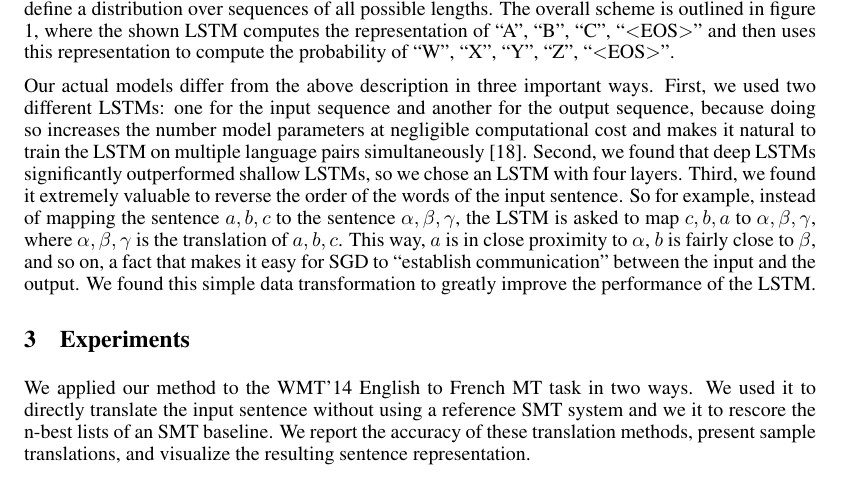
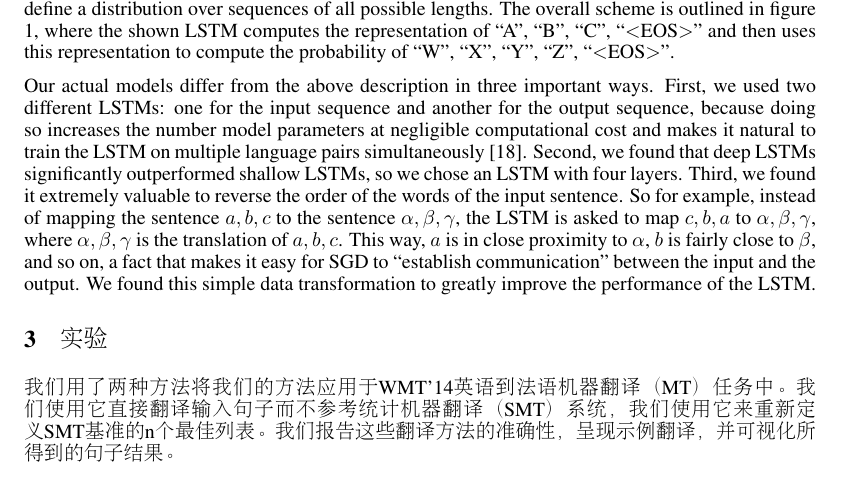
Before and after one commit to ryh95/seq2seq, a LaTeX paper (nips2014.tex, which reads experiments.tex): part of page 3 of 9, cut so that both start at the same text. Compiled offline with pdfLaTeX.

Commit message:
add Chinese and finish 3.0

```diff
--- a/experiments.tex
+++ b/experiments.tex
@@ -1,12 +1,8 @@
-\section{Experiments}
+\section{实验}
 \label{sec:experiments}
 
-We applied our method to the WMT'14 English to French MT task in two
-ways.  We used it to directly translate the input sentence without
-using a reference SMT system and we it to rescore the n-best lists of
-an SMT baseline.  We report the accuracy of these translation methods,
-present sample translations, and visualize the resulting sentence
-representation.
+我们用了两种方法将我们的方法应用于WMT'14英语到法语机器翻译（MT）任务中。 我们使用它直接翻译输入句子而不参考统计机器翻译（SMT）系统，我们使用它来重新定义SMT基准的n个最佳列表。我们报告这些翻译方法的准确性，
+呈现示例翻译，并可视化所得到的句子结果。
 
 \subsection{Dataset details}
 
--- a/nips2014.tex
+++ b/nips2014.tex
@@ -1,4 +1,5 @@
 \documentclass{article} % For LaTeX2e
+\usepackage{CJKutf8}
 \usepackage{nips14submit_e}
 \usepackage{times,graphicx}
 %\usepackage{hyperref}
```
Also changed, not shown: nips2014.tex (4 more changed lines), 1 other file.
